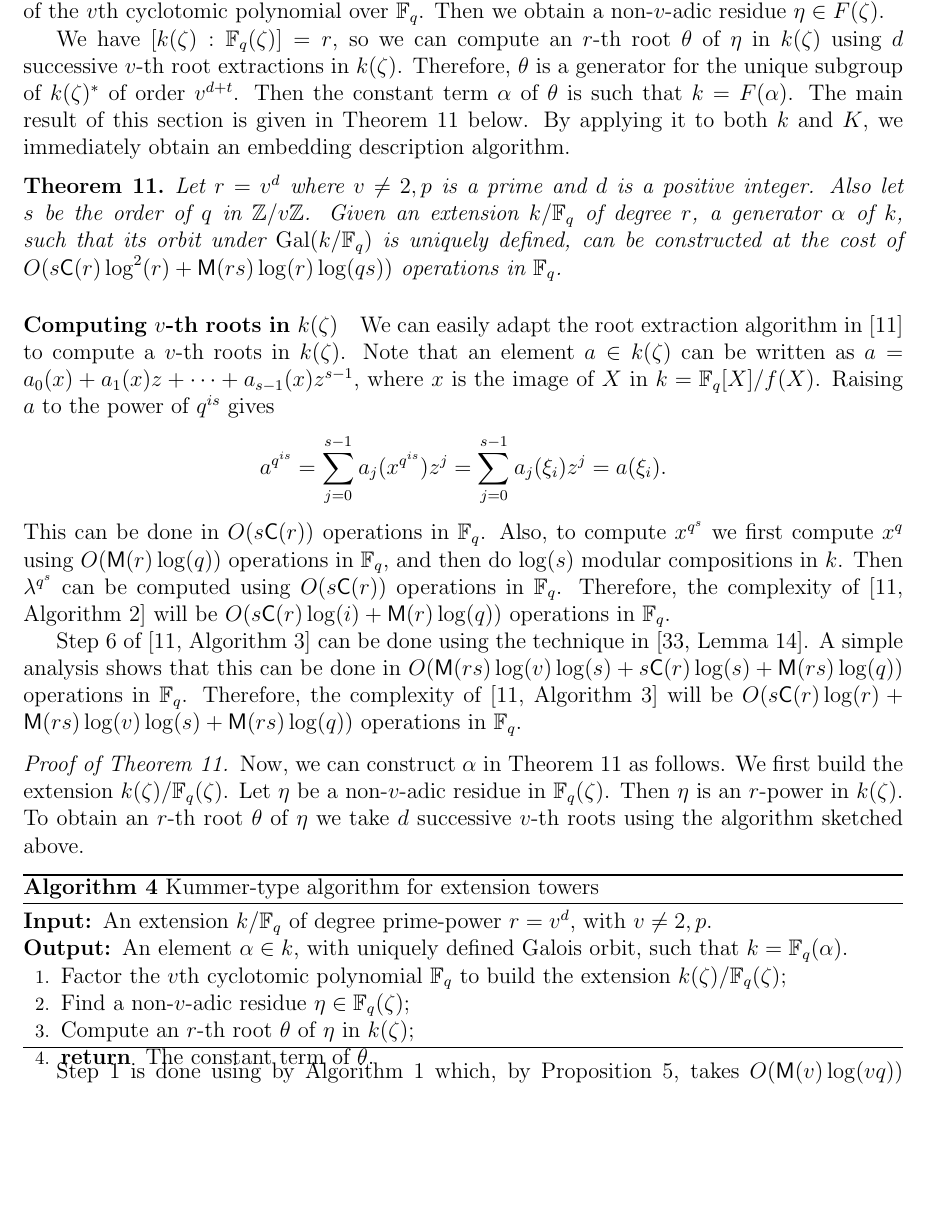
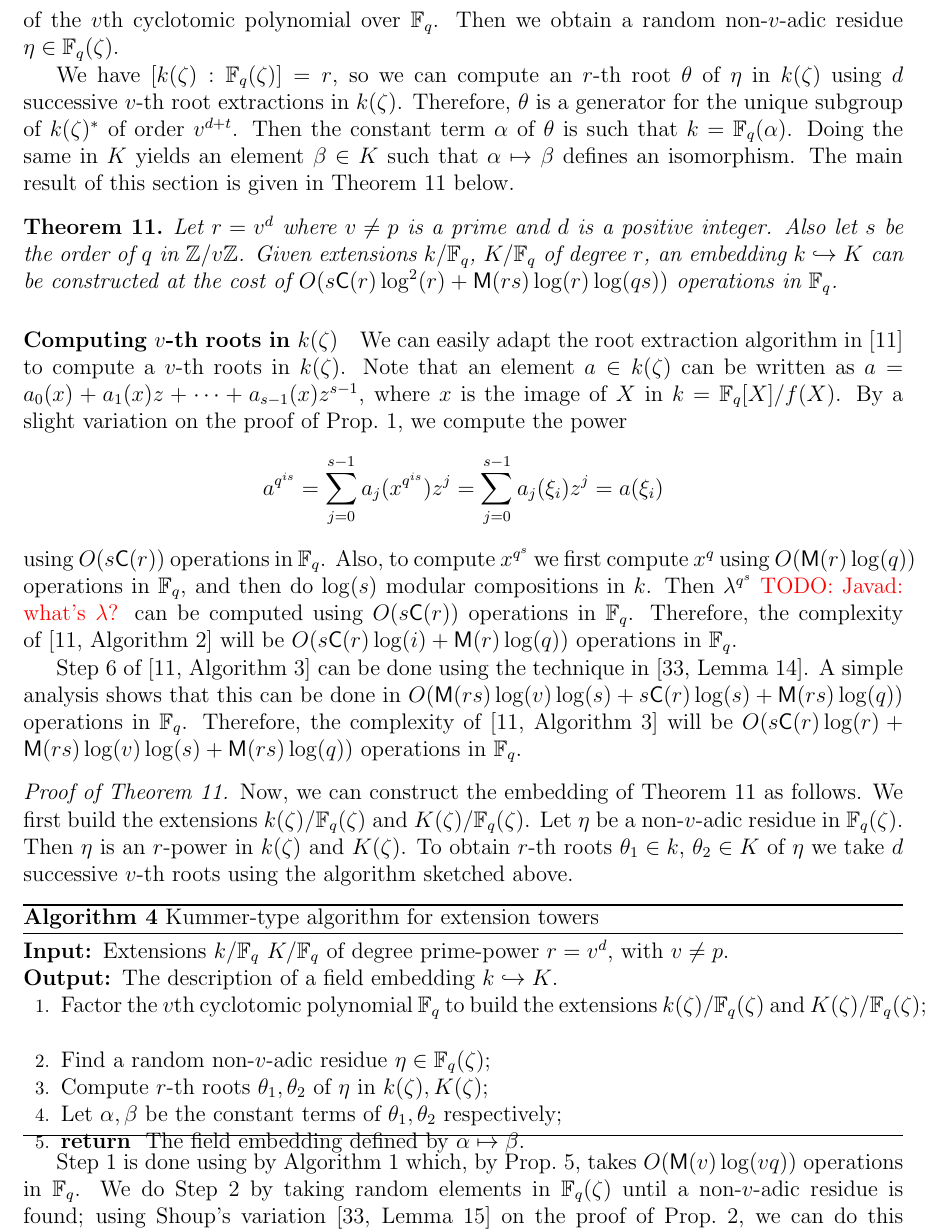
Before and after one commit to defeo/ffisom, a LaTeX paper (ffisom.tex): part of page 15 of 39, cut so that both start at the same text, the shorter picture padded with empty space. Compiled offline with pdfLaTeX.

Commit message:
Revision of Sec. 2, revised and updated algorithm for r=v^d

```diff
--- a/ffisom.tex
+++ b/ffisom.tex
@@ -1023,19 +1021,20 @@ cyclotomic field extensions $\F_q(\zeta), k(\zeta)$ of degree $s$ over $\F_q, k$
 obtaining an irreducible factor of the $v$th cyclotomic polynomial over $\F_q$. Then we obtain a
-non-$v$-adic residue $\eta \in F(\zeta)$.
+random non-$v$-adic residue $\eta \in \F_q(\zeta)$.
 
 We have $[k(\zeta): \F_q(\zeta)] = r$, so we can
 compute an $r$-th root $\theta$ of $\eta$ in $k(\zeta)$ using $d$ successive $v$-th
 root extractions in $k(\zeta)$. Therefore, $\theta$ is a generator for the unique subgroup of
 $k(\zeta)^*$ of order $v^{d + t}$. Then the constant term $\alpha$ of $\theta$ is such that $k =
-F(\alpha)$. The main result of this section is given in Theorem~\ref{theorem:isom-root} below.
-By applying it to both $k$ and $K$, we immediately obtain an embedding description algorithm.
+\F_q(\alpha)$. %
+Doing the same in $K$ yields an element $\beta\in K$ such that
+$\alpha\mapsto\beta$ defines an isomorphism. %
+The main result of this section is given in Theorem~\ref{theorem:isom-root} below.
 
 \begin{theorem}
 	\label{theorem:isom-root}
-	Let $r = v^d$ where $v \ne 2, p$ is a prime and $d$ is a positive integer. Also let $s$ be the
-	order of $q$ in $\Z / v\Z$. Given an extension $k/\F_q$ of degree $r$, a generator
-	$\alpha$ of $k$, such that its orbit under $\gal(k/\F_q)$ is uniquely defined,
-        can be constructed at the cost of
+	Let $r = v^d$ where $v \ne p$ is a prime and $d$ is a positive integer. Also let $s$ be the
+	order of $q$ in $\Z / v\Z$. Given extensions $k/\F_q$, $K/\F_q$ of degree $r$, an
+        embedding $k\hookrightarrow K$ can be constructed at the cost of
 	$O(s\CC(r)\log^2(r) + \MM(rs)\log(r)\log(qs))$ operations in $\F_q$.
 \end{theorem}
 
@@ -1045,12 +1044,12 @@ We can easily adapt the root extraction algorithm in~\cite{doliskanischost2011}
 roots in $k(\zeta)$. Note that an element $a \in k(\zeta)$ can be written as $a = a_0(x) + a_1(x)z
 + \cdots + a_{s - 	1}(x)z^{s - 1}$,
 where $x$ is the image of $X$ in $k=\F_q[X]/f(X)$.
-Raising $a$ to the power of $q^{is}$ gives
+By a slight variation on the proof of Prop.~\ref{prop:trace-like}, we compute the power
 \[a^{q^{is}} = \sum_{j = 0}^{s - 1} a_j(x^{q^{is}})z^j = \sum_{j = 0}^{s - 1} a_j(\xi_i)z^j =
-a(\xi_i).\]
-This can be done in $O(s\CC(r))$ operations in $\F_q$. Also, to compute $x^{q^s}$ we first compute
+a(\xi_i)\]
+using $O(s\CC(r))$ operations in $\F_q$. Also, to compute $x^{q^s}$ we first compute
 $x^q$ using $O(\MM(r)\log(q))$ operations in $\F_q$, and then do $\log(s)$ modular compositions in
-$k$. Then $\lambda^{q^s}$ can be computed using $O(s\CC(r))$ operations in $\F_q$. Therefore, the
+$k$. Then $\lambda^{q^s}$ \todo{Javad: what's $\lambda$?} can be computed using $O(s\CC(r))$ operations in $\F_q$. Therefore, the
 complexity of~\cite[Algorithm~2]{doliskanischost2011} will be $O(s\CC(r)\log(i) +
 \MM(r)\log(q))$ operations in $\F_q$.
 
@@ -1061,28 +1060,27 @@ of~\cite[Algorithm~3]{doliskanischost2011} will be $O(s\CC(r)\log(r) + \MM(rs)\l
 \MM(rs)\log(q))$ operations in $\F_q$.
 
 \begin{proof}[Proof of Theorem~\ref{theorem:isom-root}]
-Now, we can construct $\alpha$ in Theorem~\ref{theorem:isom-root} as follows. We first build the
-extension $k(\zeta) / \F_q(\zeta)$. Let $\eta$ be a non-$v$-adic residue in $\F_q(\zeta)$.
-Then $\eta$ is an $r$-power in $k(\zeta)$. To obtain an $r$-th root $\theta$ of $\eta$ we take $d$
+Now, we can construct the embedding of Theorem~\ref{theorem:isom-root} as follows. We first build the
+extensions $k(\zeta) / \F_q(\zeta)$ and $K(\zeta)/\F_q(\zeta)$. Let $\eta$ be a non-$v$-adic residue in $\F_q(\zeta)$.
+Then $\eta$ is an $r$-power in $k(\zeta)$ and $K(\zeta)$. To obtain $r$-th roots $\theta_1\in k$, $\theta_2\in K$ of $\eta$ we take $d$
 successive $v$-th roots using the algorithm sketched above.
 
 \begin{algorithm}
 	[Kummer-type algorithm for extension towers]
 	\label{algorithm:alpha-root}
 	\begin{algorithmic}[1]
-		\REQUIRE An extension $k / \F_q$ of degree prime-power $r = v^d$, with $v\ne2,p$.
-		\ENSURE An element $\alpha \in k$, with uniquely defined Galois orbit, such that $k = \F_q(\alpha)$.
+		\REQUIRE Extensions $k / \F_q$ $K/\F_q$ of degree prime-power $r = v^d$, with $v\ne p$.
+		\ENSURE The description of a field embedding $k\hookrightarrow K$.
 		\STATE\label{step:factor-cyclo} Factor the $v$th cyclotomic polynomial $\F_q$ to
-		build the extension $k(\zeta) / \F_q(\zeta)$;
-		\STATE\label{step:non-v-res} Find a non-$v$-adic residue $\eta \in \F_q(\zeta)$;
-		\STATE\label{step:rep-root1} Compute an $r$-th root $\theta$ of $\eta$ in $k(\zeta)$;
-		\RETURN The constant term of $\theta$.
+		build the extensions $k(\zeta) / \F_q(\zeta)$ and $K(\zeta)/\F_q(\zeta)$;
+		\STATE\label{step:non-v-res} Find a random non-$v$-adic residue $\eta \in \F_q(\zeta)$;
+		\STATE\label{step:rep-root1} Compute $r$-th roots $\theta_1,\theta_2$ of $\eta$ in $k(\zeta),K(\zeta)$;
+		\STATE Let $\alpha, \beta$ be the constant terms of $\theta_1, \theta_2$ respectively;
+		\RETURN The field embedding defined by $\alpha\mapsto\beta$.
 	\end{algorithmic}
 \end{algorithm}
 
-Step \ref{step:factor-cyclo} is done using by Algorithm~\ref{alg:ks} which, by Proposition
-\ref{prop:cyclo}, takes $O(\MM(v)\log(vq))$ operations in $F$. By~\cite[Lemma 15]{shoup94} Step
-\ref{step:non-v-res} takes $O(\MM(v)\log(s) + \MM(s)\log(v)\log(s) + \MM(s)\log(q))$ operations in
+Step~\ref{step:factor-cyclo} is done using by Algorithm~\ref{alg:ks} which, by Prop.~\ref{prop:cyclo}, takes $O(\MM(v)\log(vq))$ operations in $\F_q$. We do Step~\ref{step:non-v-res} by taking random elements in $\F_q(\zeta)$ until a non-$v$-adic residue is found; using Shoup's variation~\cite[Lemma~15]{shoup94} on the proof of Prop.~\ref{prop:large-power}, we can do this using $O(\MM(v)\log(s) + \MM(s)\log(v)\log(s) + \MM(s)\log(q))$ operations in
 $\F_q$. Step~\ref{step:rep-root1} is done using $d = O(\log(r) / \log(v))$ successive root
 extractions. Therefore Algorithm~\ref{algorithm:alpha-root} runs in $O(s\CC(r)\log^2(r) +
 \MM(rs)\log(r)\log(qs))$ operations in $\F_q$.
```
Also changed, not shown: ffisom.tex (10 more changed lines).
